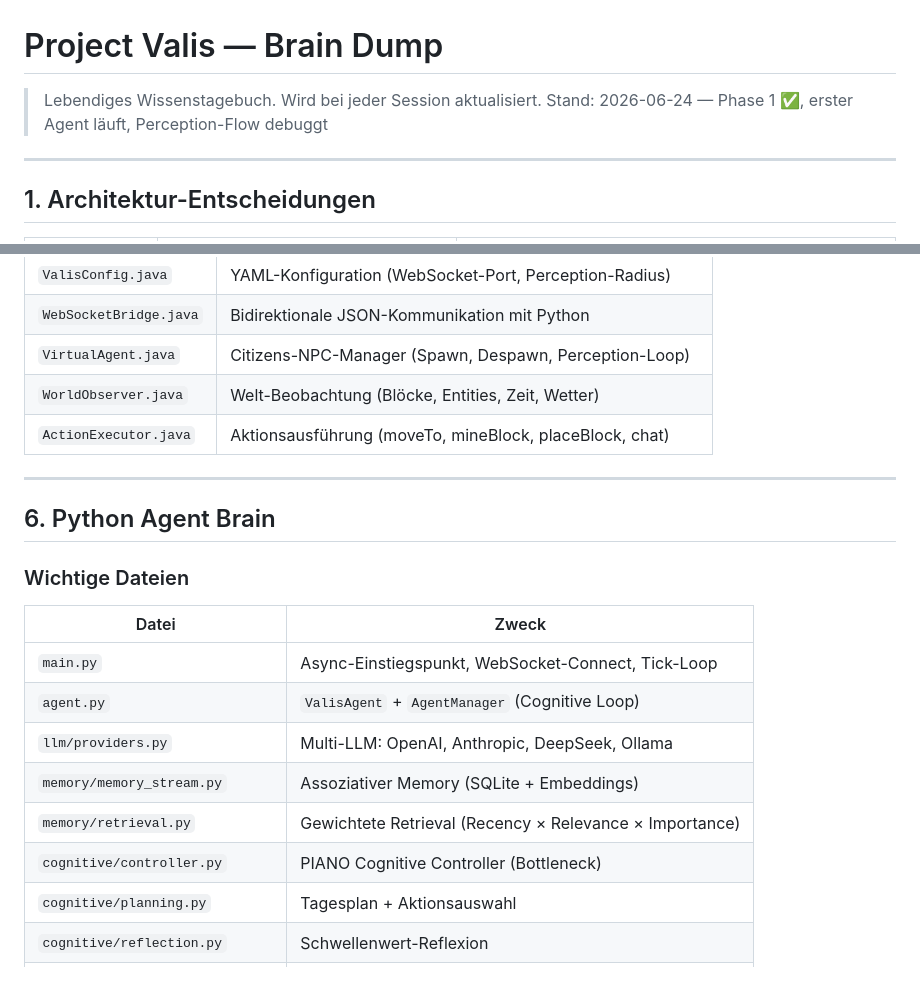
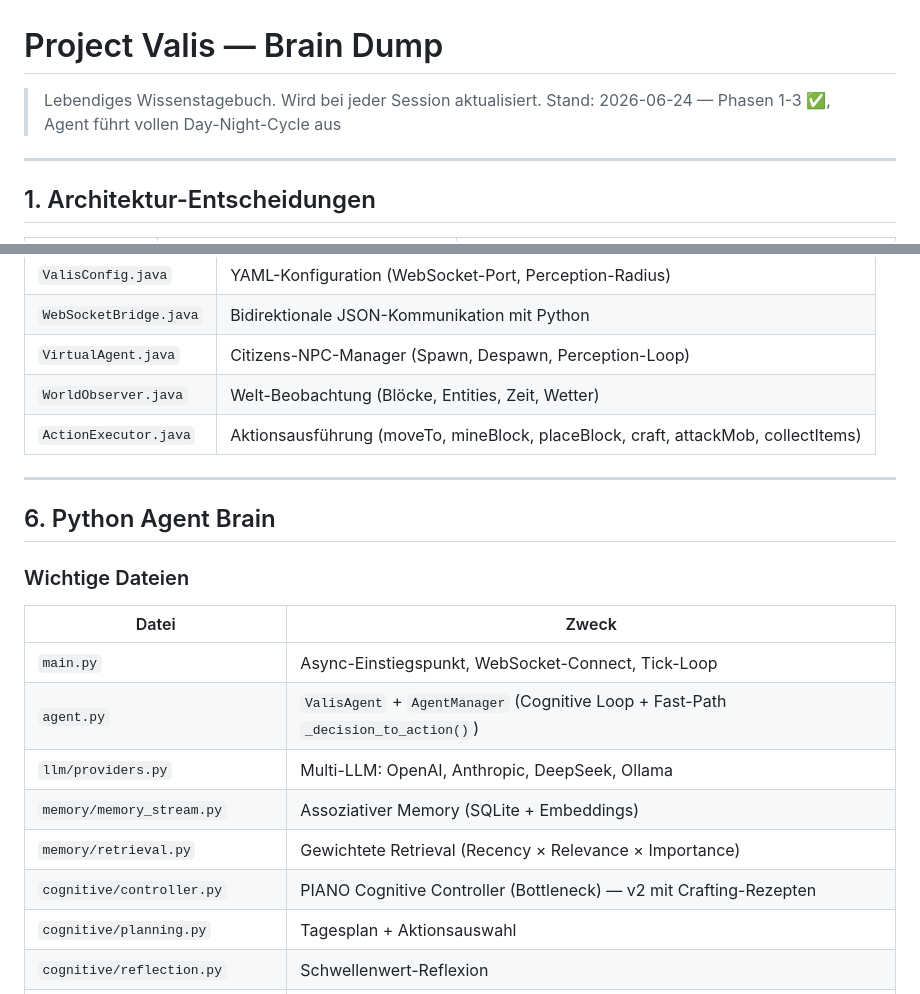
Before and after one commit to christophrus/minecraft-valis, a Markdown page: BRAIN.md, 2 parts joined by grey strips. GitHub-like rendering.

```diff
--- a/BRAIN.md
+++ b/BRAIN.md
@@ -1,7 +1,7 @@
 # Project Valis — Brain Dump
 
 > Lebendiges Wissenstagebuch. Wird bei jeder Session aktualisiert.
-> Stand: 2026-06-24 — Phase 1 ✅, erster Agent läuft, Perception-Flow debuggt
+> Stand: 2026-06-24 — Phasen 1-3 ✅, Agent führt vollen Day-Night-Cycle aus
 
 ---
 
@@ -118,7 +118,7 @@ Copy-Item "build\libs\valis-core-0.1.0-SNAPSHOT.jar" "..\server\plugins\" -Force
 | `WebSocketBridge.java` | Bidirektionale JSON-Kommunikation mit Python |
 | `VirtualAgent.java` | Citizens-NPC-Manager (Spawn, Despawn, Perception-Loop) |
 | `WorldObserver.java` | Welt-Beobachtung (Blöcke, Entities, Zeit, Wetter) |
-| `ActionExecutor.java` | Aktionsausführung (moveTo, mineBlock, placeBlock, chat) |
+| `ActionExecutor.java` | Aktionsausführung (moveTo, mineBlock, placeBlock, craft, attackMob, collectItems) |
 
 ---
 
@@ -128,11 +128,11 @@ Copy-Item "build\libs\valis-core-0.1.0-SNAPSHOT.jar" "..\server\plugins\" -Force
 | Datei | Zweck |
 |-------|-------|
 | `main.py` | Async-Einstiegspunkt, WebSocket-Connect, Tick-Loop |
-| `agent.py` | `ValisAgent` + `AgentManager` (Cognitive Loop) |
+| `agent.py` | `ValisAgent` + `AgentManager` (Cognitive Loop + Fast-Path `_decision_to_action()`) |
 | `llm/providers.py` | Multi-LLM: OpenAI, Anthropic, DeepSeek, Ollama |
 | `memory/memory_stream.py` | Assoziativer Memory (SQLite + Embeddings) |
 | `memory/retrieval.py` | Gewichtete Retrieval (Recency × Relevance × Importance) |
-| `cognitive/controller.py` | PIANO Cognitive Controller (Bottleneck) |
+| `cognitive/controller.py` | PIANO Cognitive Controller (Bottleneck) — v2 mit Crafting-Rezepten |
 | `cognitive/planning.py` | Tagesplan + Aktionsauswahl |
 | `cognitive/reflection.py` | Schwellenwert-Reflexion |
 | `cognitive/social_awareness.py` | Sentiment-Graph zwischen Agenten |
```
Also changed, not shown: other parts of BRAIN.md (+55 -6 lines), PLAN.md (+54 -34 lines).
